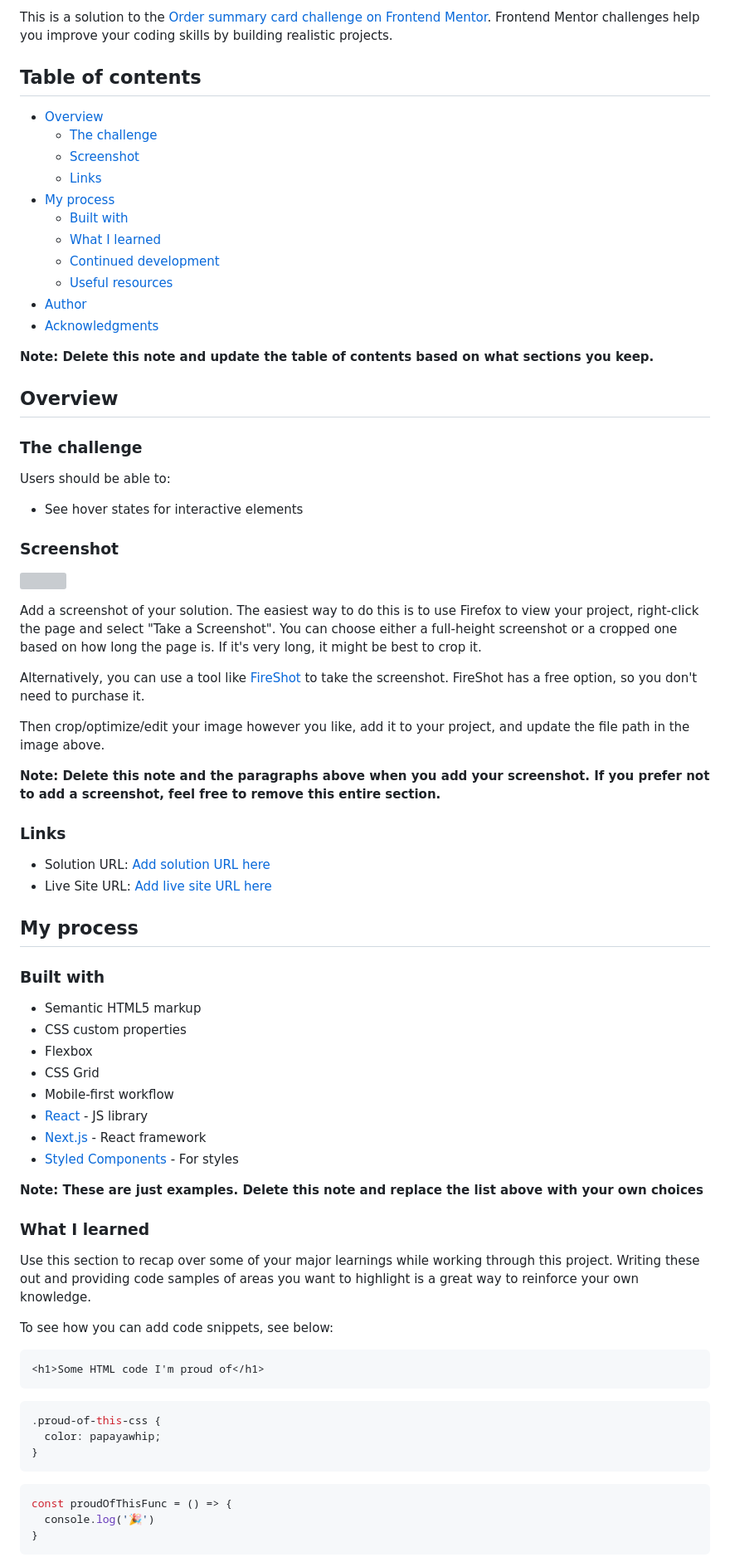
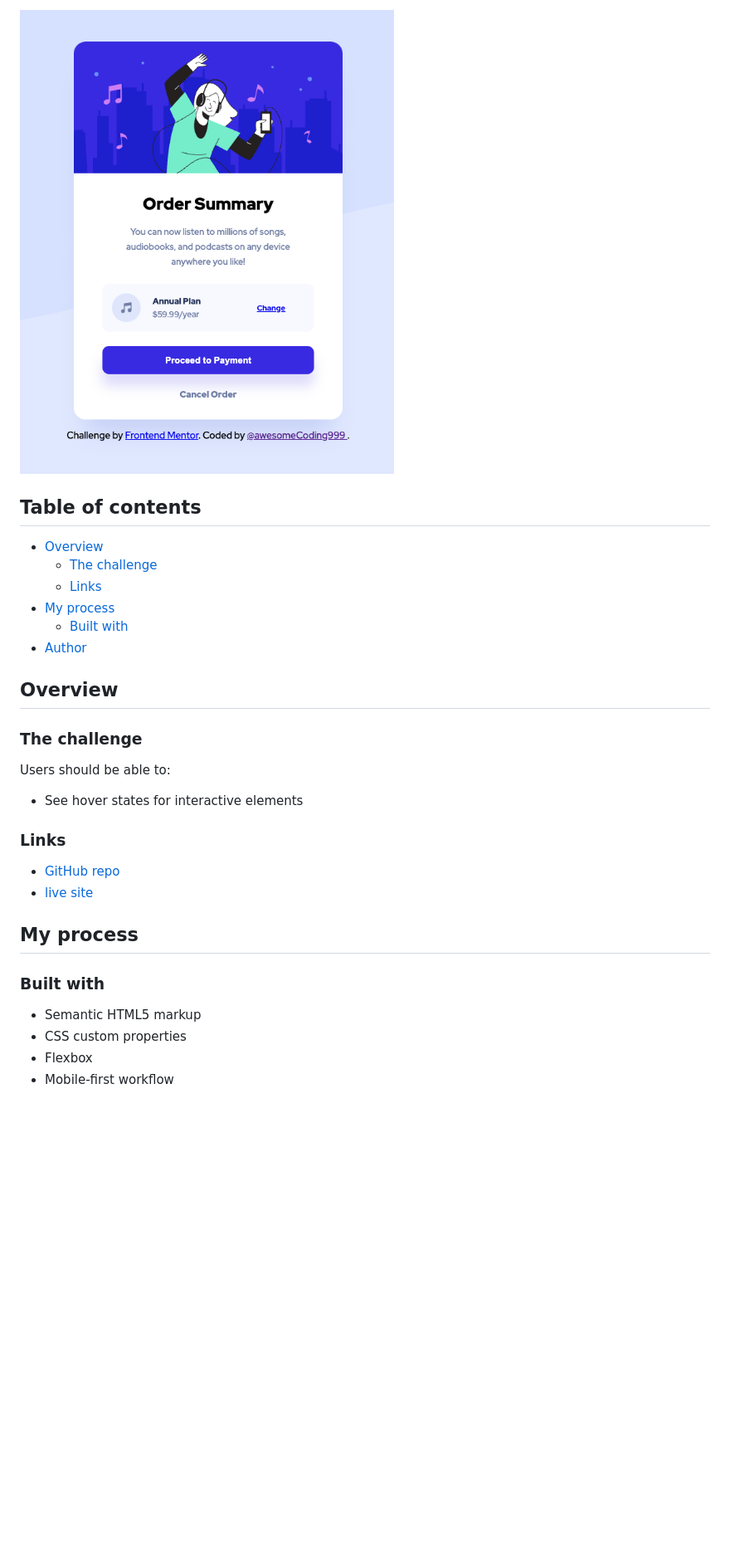
Before and after one commit to awesomeCoding999/frontend-mentor-order-summary-component, a Markdown page: README.md, the part around the change printed below. Shown: that part at 83% size. GitHub-like rendering; pictures changed too: images/final.png (added); blank space fills up the shorter version; grey boxes are pictures that could not be loaded.

Commit message:
docs: updating readme

````diff
--- a/README.md
+++ b/README.md
@@ -2,3 +2,3 @@
 
-This is a solution to the [Order summary card challenge on Frontend Mentor](https://www.frontendmentor.io/challenges/order-summary-component-QlPmajDUj). Frontend Mentor challenges help you improve your coding skills by building realistic projects.
+![final solution image](images/final.png)
 
@@ -6,17 +6,10 @@ This is a solution to the [Order summary card challenge on Frontend Mentor](http
 
 - [Overview](#overview)
   - [The challenge](#the-challenge)
-  - [Screenshot](#screenshot)
   - [Links](#links)
 - [My process](#my-process)
   - [Built with](#built-with)
-  - [What I learned](#what-i-learned)
-  - [Continued development](#continued-development)
-  - [Useful resources](#useful-resources)
 - [Author](#author)
-- [Acknowledgments](#acknowledgments)
-
-**Note: Delete this note and update the table of contents based on what sections you keep.**
 
 ## Overview
 
@@ -26,22 +19,10 @@ Users should be able to:
 
 - See hover states for interactive elements
 
-### Screenshot
-
-![](./screenshot.jpg)
-
-Add a screenshot of your solution. The easiest way to do this is to use Firefox to view your project, right-click the page and select "Take a Screenshot". You can choose either a full-height screenshot or a cropped one based on how long the page is. If it's very long, it might be best to crop it.
-
-Alternatively, you can use a tool like [FireShot](https://getfireshot.com/) to take the screenshot. FireShot has a free option, so you don't need to purchase it.
-
-Then crop/optimize/edit your image however you like, add it to your project, and update the file path in the image above.
-
-**Note: Delete this note and the paragraphs above when you add your screenshot. If you prefer not to add a screenshot, feel free to remove this entire section.**
-
 ### Links
 
-- Solution URL: [Add solution URL here](https://your-solution-url.com)
-- Live Site URL: [Add live site URL here](https://your-live-site-url.com)
+- [GitHub repo](https://github.com/awesomeCoding999/frontend-mentor-order-summary-component)
+- [live site](https://awesomecoding999.github.io/frontend-mentor-order-summary-component/)
 
 ## My process
 
@@ -50,31 +31,4 @@ Then crop/optimize/edit your image however you like, add it to your project, and
 - Semantic HTML5 markup
 - CSS custom properties
 - Flexbox
-- CSS Grid
 - Mobile-first workflow
-- [React](https://reactjs.org/) - JS library
-- [Next.js](https://nextjs.org/) - React framework
-- [Styled Components](https://styled-components.com/) - For styles
-
-**Note: These are just examples. Delete this note and replace the list above with your own choices**
-
-### What I learned
-
-Use this section to recap over some of your major learnings while working through this project. Writing these out and providing code samples of areas you want to highlight is a great way to reinforce your own knowledge.
-
-To see how you can add code snippets, see below:
-
-```html
-<h1>Some HTML code I'm proud of</h1>
-```
-```css
-.proud-of-this-css {
-  color: papayawhip;
-}
-```
-```js
-const proudOfThisFunc = () => {
-  console.log('🎉')
-}
-```
-
````
Also changed, not shown: other parts of README.md (+3 -29 lines).
